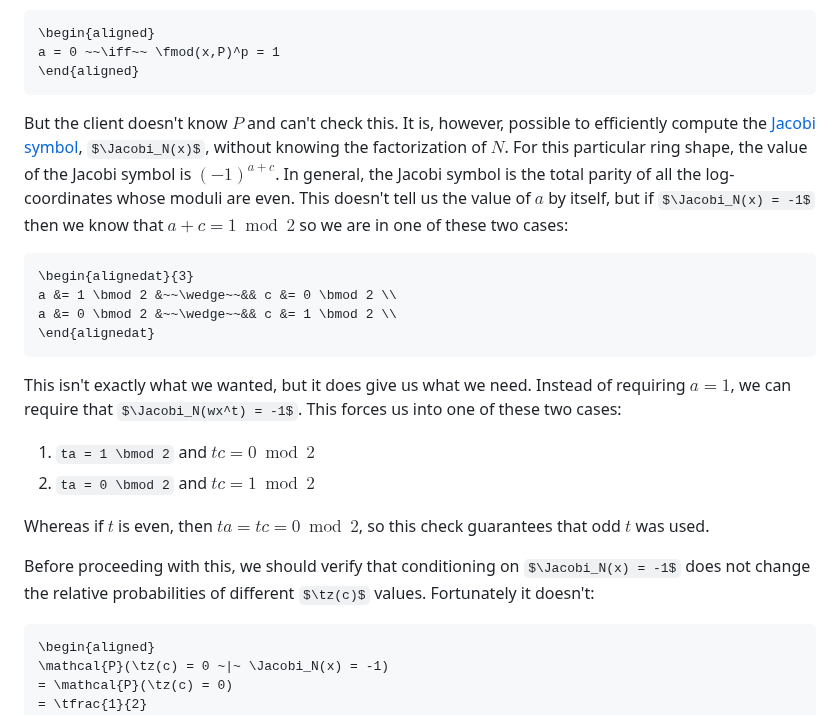
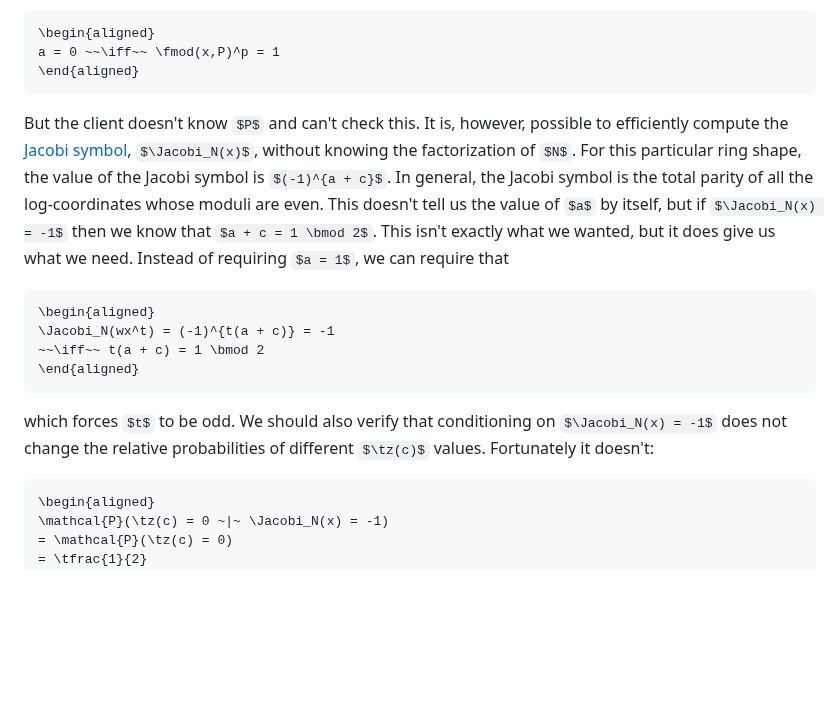
Before and after one commit to StefanKarpinski/HyperLogLogOverRSA.jl, a Markdown page: docs/src/05-hyperloglog-over-rsa.md, the part around the change. Rendered like a GitHub page; some formulas as TeX source; blank space fills up the shorter version.

Commit message:
docs: simplify Jacobi symbol argument; add reader nav note
Rewrites the section explaining why the Jacobi symbol condition forces
odd t — drops the two-case breakdown and presents the key equivalence
directly as a display equation, with a prose conclusion.

Adds a sentence to the for-cryptographers intro pointing readers who
prefer a gradual development to the first numbered section.

````diff
--- a/docs/src/05-hyperloglog-over-rsa.md
+++ b/docs/src/05-hyperloglog-over-rsa.md
@@ -232,23 +232,14 @@ a = 0 ~~\iff~~ \fmod(x,P)^p = 1
 \end{aligned}
 ```
 
-But the client doesn't know $P$ and can't check this. It is, however, possible to efficiently compute the [Jacobi symbol](https://en.wikipedia.org/wiki/Jacobi_symbol), $\Jacobi_N(x)$, without knowing the factorization of $N$. For this particular ring shape, the value of the Jacobi symbol is $(-1)^{a + c}$. In general, the Jacobi symbol is the total parity of all the log-coordinates whose moduli are even. This doesn't tell us the value of $a$ by itself, but if $\Jacobi_N(x) = -1$ then we know that $a + c = 1 \bmod 2$ so we are in one of these two cases:
-
+But the client doesn't know $P$ and can't check this. It is, however, possible to efficiently compute the [Jacobi symbol](https://en.wikipedia.org/wiki/Jacobi_symbol), $\Jacobi_N(x)$, without knowing the factorization of $N$. For this particular ring shape, the value of the Jacobi symbol is $(-1)^{a + c}$. In general, the Jacobi symbol is the total parity of all the log-coordinates whose moduli are even. This doesn't tell us the value of $a$ by itself, but if $\Jacobi_N(x) = -1$ then we know that $a + c = 1 \bmod 2$. This isn't exactly what we wanted, but it does give us what we need. Instead of requiring $a = 1$, we can require that
 ```math
-\begin{alignedat}{3}
-a &= 1 \bmod 2 &~~\wedge~~&& c &= 0 \bmod 2 \\
-a &= 0 \bmod 2 &~~\wedge~~&& c &= 1 \bmod 2 \\
-\end{alignedat}
+\begin{aligned}
+\Jacobi_N(wx^t) = (-1)^{t(a + c)} = -1
+~~\iff~~ t(a + c) = 1 \bmod 2
+\end{aligned}
 ```
-
-This isn't exactly what we wanted, but it does give us what we need. Instead of requiring $a = 1$, we can require that $\Jacobi_N(wx^t) = -1$. This forces us into one of these two cases:
-
-1. ``ta = 1 \bmod 2`` and $tc = 0 \bmod 2$
-2. ``ta = 0 \bmod 2`` and $tc = 1 \bmod 2$
-
-Whereas if $t$ is even, then $ta = tc = 0 \bmod 2$, so this check guarantees that odd $t$ was used.
-
-Before proceeding with this, we should verify that conditioning on $\Jacobi_N(x) = -1$ does not change the relative probabilities of different $\tz(c)$ values. Fortunately it doesn't:
+which forces $t$ to be odd. We should also verify that conditioning on $\Jacobi_N(x) = -1$ does not change the relative probabilities of different $\tz(c)$ values. Fortunately it doesn't:
 
 ```math
 \begin{aligned}
````
Also changed, not shown: docs/src/for-cryptographers.md (+1 -0 lines).
